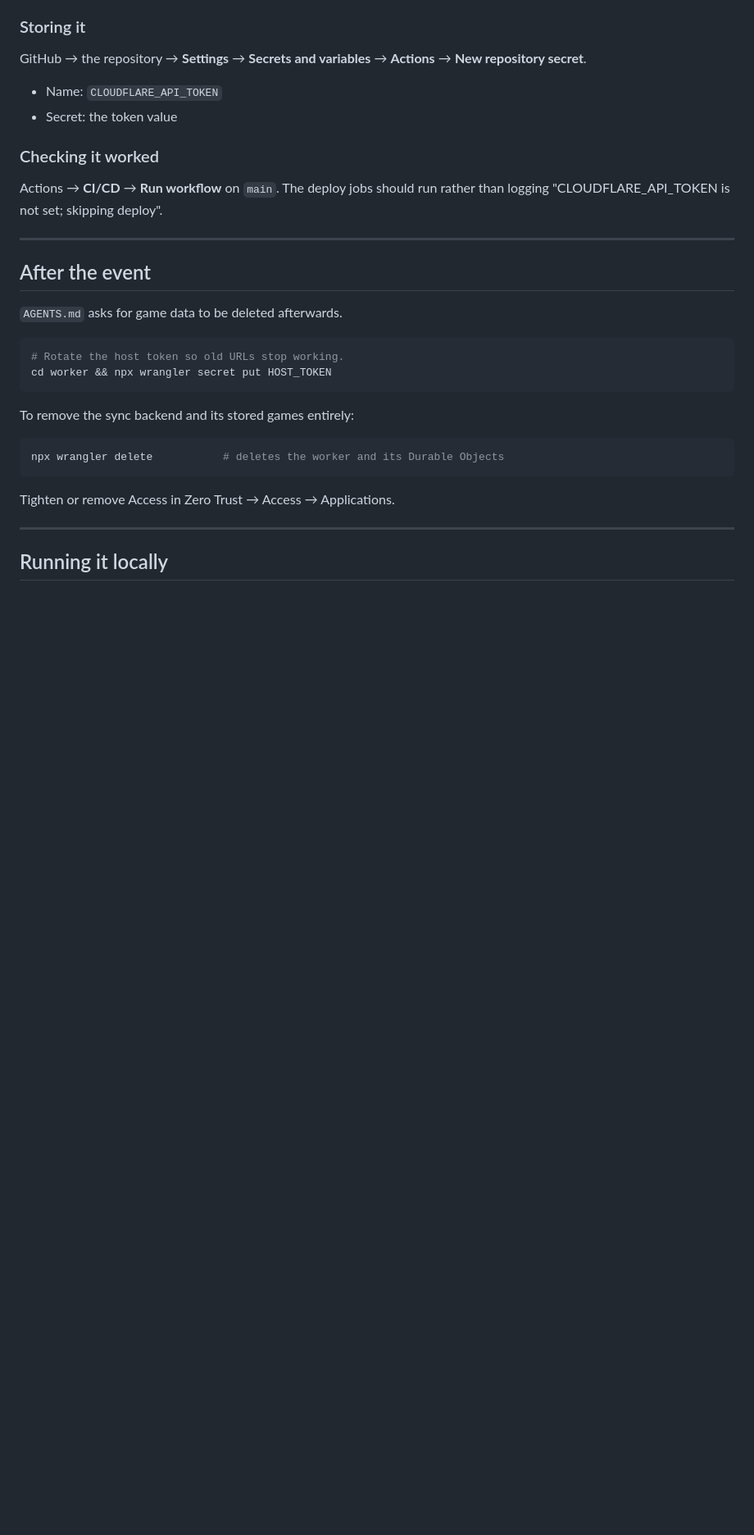
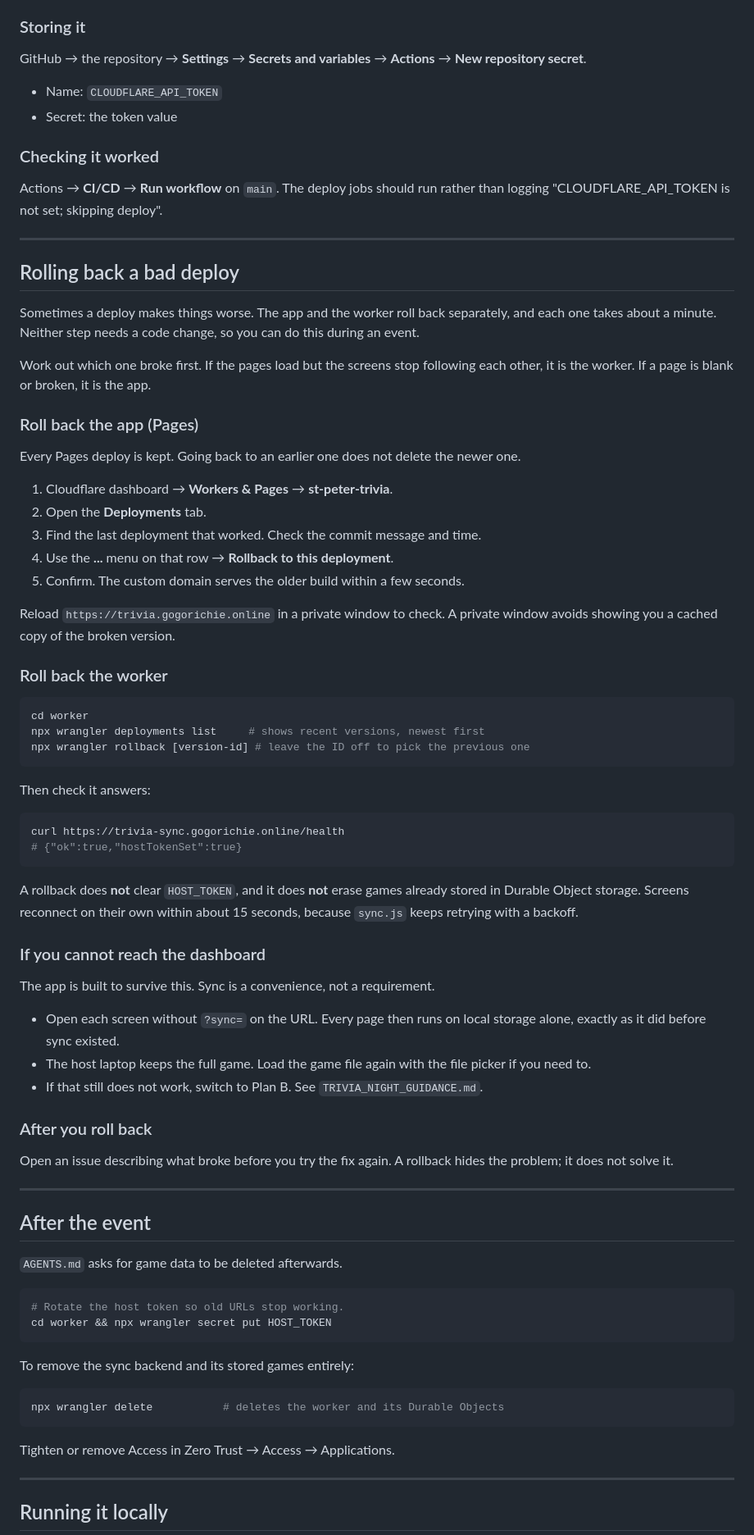
Before and after one commit to Gogorichielab/trivia, a Markdown page: docs/CLOUDFLARE.md, the part around the change. Shown at 82% size. Drawn GitHub-style; blank space fills up the shorter version.

Commit message:
docs(cloudflare): document the rollback procedure
The deploy path was documented but the way back was not. #14 asks for a
rollback procedure and this was its last open acceptance criterion.

Covers both halves separately, because they fail separately: a Pages
rollback from the dashboard for the app, and `wrangler rollback` for the
sync worker. Notes what a rollback leaves alone -- HOST_TOKEN and stored
games survive -- so nobody hesitates over it mid-event.

Adds the case where the dashboard is unreachable. Dropping ?sync= puts
every screen back on local storage, which is the behaviour the app had
before sync existed, and Plan B is the step after that.

Co-Authored-By: Claude Opus 5 <noreply@anthropic.com>
Claude-Session: https://claude.ai/code/session_01DQnMU9eGDv5VY2sGCLMREU

````diff
--- a/docs/CLOUDFLARE.md
+++ b/docs/CLOUDFLARE.md
@@ -204,6 +204,67 @@ rather than logging "CLOUDFLARE_API_TOKEN is not set; skipping deploy".
 
 ---
 
+## Rolling back a bad deploy
+
+Sometimes a deploy makes things worse. The app and the worker roll back
+separately, and each one takes about a minute. Neither step needs a code
+change, so you can do this during an event.
+
+Work out which one broke first. If the pages load but the screens stop
+following each other, it is the worker. If a page is blank or broken, it is
+the app.
+
+### Roll back the app (Pages)
+
+Every Pages deploy is kept. Going back to an earlier one does not delete the
+newer one.
+
+1. Cloudflare dashboard → **Workers & Pages** → **st-peter-trivia**.
+2. Open the **Deployments** tab.
+3. Find the last deployment that worked. Check the commit message and time.
+4. Use the **...** menu on that row → **Rollback to this deployment**.
+5. Confirm. The custom domain serves the older build within a few seconds.
+
+Reload `https://trivia.gogorichie.online` in a private window to check. A
+private window avoids showing you a cached copy of the broken version.
+
+### Roll back the worker
+
+```bash
+cd worker
+npx wrangler deployments list     # shows recent versions, newest first
+npx wrangler rollback [version-id] # leave the ID off to pick the previous one
+```
+
+Then check it answers:
+
+```bash
+curl https://trivia-sync.gogorichie.online/health
+# {"ok":true,"hostTokenSet":true}
+```
+
+A rollback does **not** clear `HOST_TOKEN`, and it does **not** erase games
+already stored in Durable Object storage. Screens reconnect on their own
+within about 15 seconds, because `sync.js` keeps retrying with a backoff.
+
+### If you cannot reach the dashboard
+
+The app is built to survive this. Sync is a convenience, not a requirement.
+
+- Open each screen without `?sync=` on the URL. Every page then runs on local
+  storage alone, exactly as it did before sync existed.
+- The host laptop keeps the full game. Load the game file again with the file
+  picker if you need to.
+- If that still does not work, switch to Plan B. See
+  `TRIVIA_NIGHT_GUIDANCE.md`.
+
+### After you roll back
+
+Open an issue describing what broke before you try the fix again. A rollback
+hides the problem; it does not solve it.
+
+---
+
 ## After the event
 
 `AGENTS.md` asks for game data to be deleted afterwards.
````
Also changed, not shown: README.md (+1 -0 lines).
